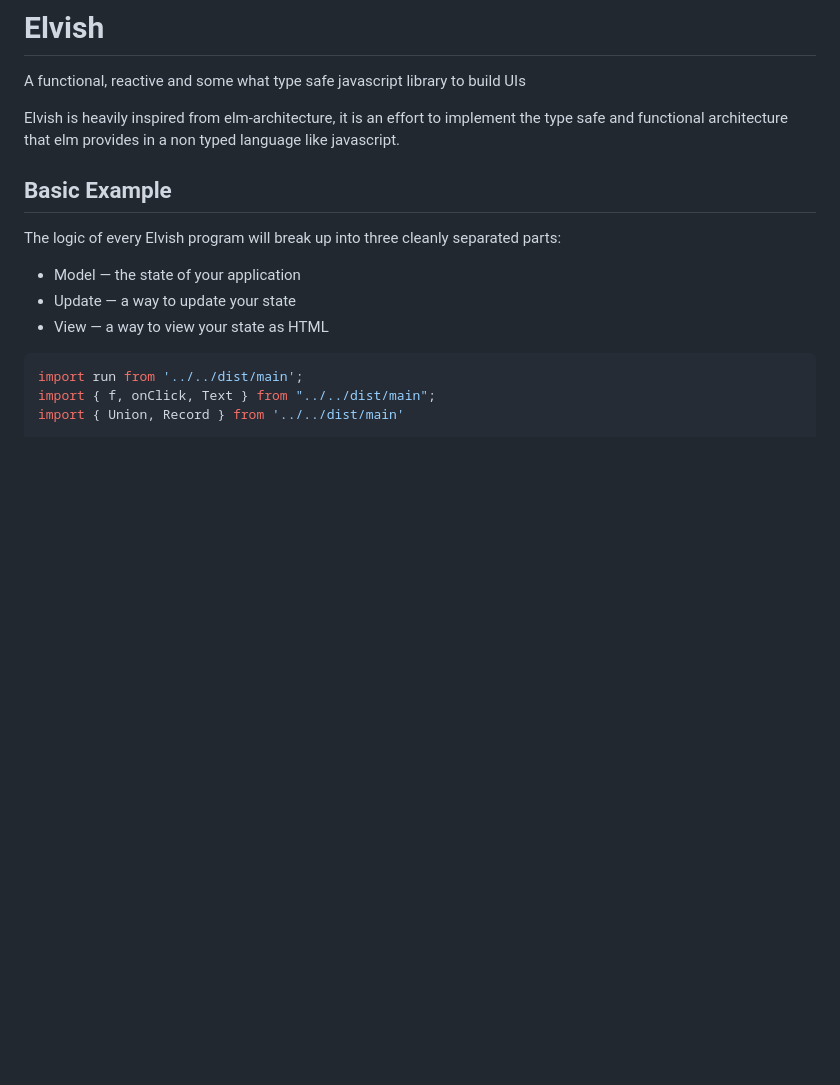
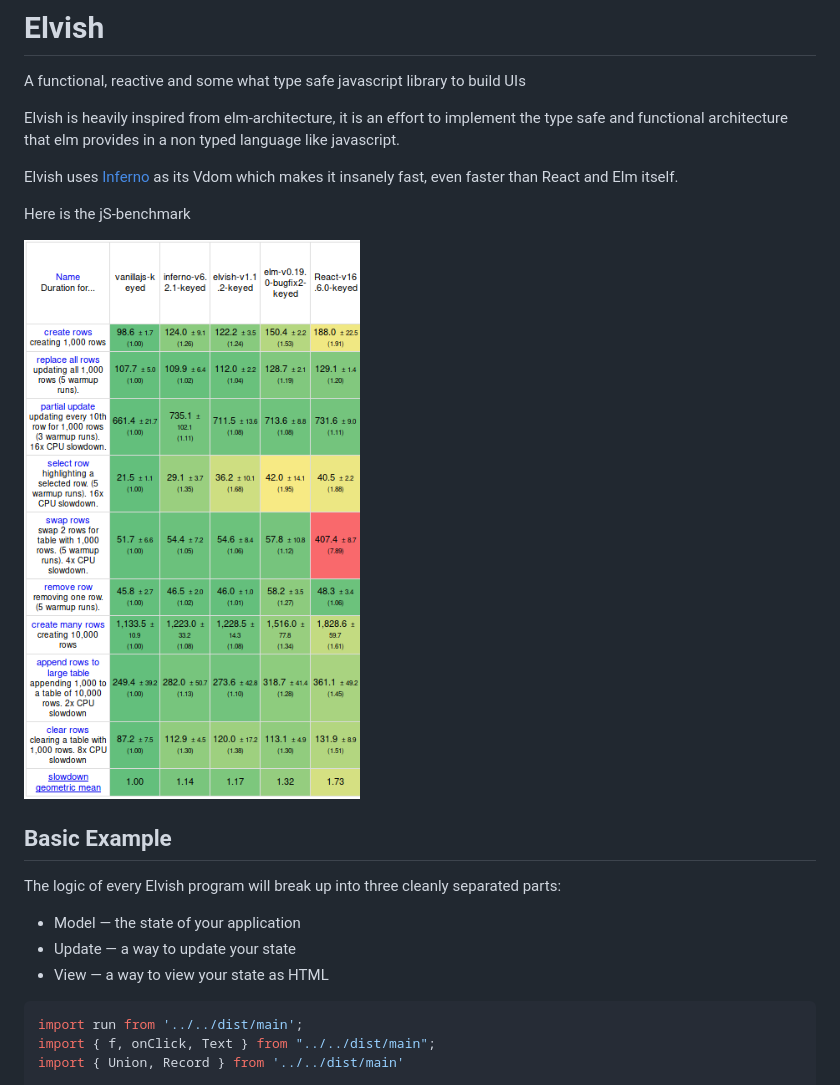
Before and after one commit to kanitsharma/elvish, a Markdown page: readme.md, the part around the change. GitHub-like rendering; pictures changed too: docs/benchmark.png (added); blank space fills up the shorter version.

```diff
--- a/readme.md
+++ b/readme.md
@@ -2,6 +2,12 @@
  A functional, reactive and some what type safe javascript library to build UIs
 
 Elvish is heavily inspired from elm-architecture, it is an effort to implement the type safe and functional architecture that elm provides in a non typed language like javascript.
+
+Elvish uses [Inferno](https://github.com/infernojs/inferno) as its Vdom which makes it insanely fast, even faster than React and Elm itself.
+
+Here is the jS-benchmark
+
+<img src="docs/benchmark.png" height="500" width="350" />
 
 ## Basic Example
 
```
